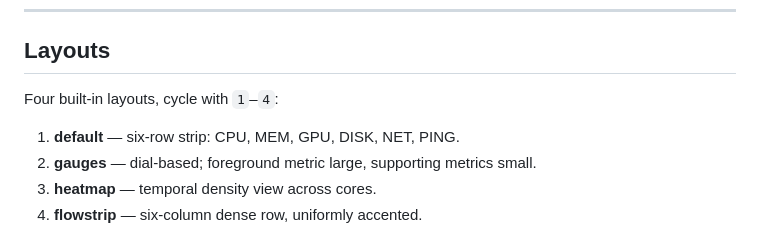
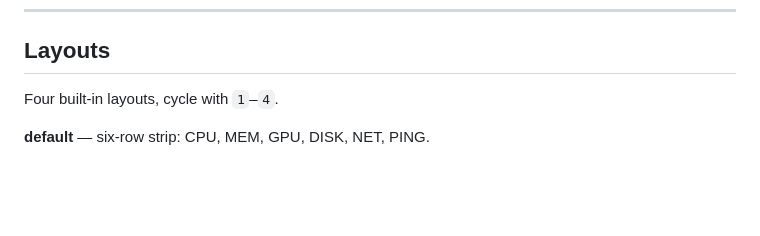
Before and after one commit to gabegaglio/vigosk, a Markdown page: README.md, the part around one of its changes. Rendered like a GitHub page; blank space fills up the shorter version.

```diff
--- a/README.md
+++ b/README.md
@@ -92,10 +92,7 @@ vigosk [OPTIONS]
 
 ## Layouts
 
-Four built-in layouts, cycle with `1`–`4`:
+Four built-in layouts, cycle with `1`–`4`.
 
-1. **default** — six-row strip: CPU, MEM, GPU, DISK, NET, PING.
-2. **gauges** — dial-based; foreground metric large, supporting metrics small.
-3. **heatmap** — temporal density view across cores.
-4. **flowstrip** — six-column dense row, uniformly accented.
+**default** — six-row strip: CPU, MEM, GPU, DISK, NET, PING.
 
```
Also changed, not shown: other parts of README.md (+13 -10 lines).
